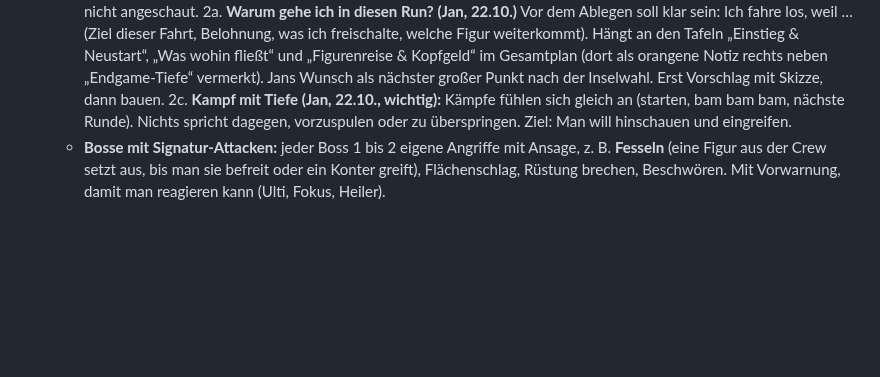
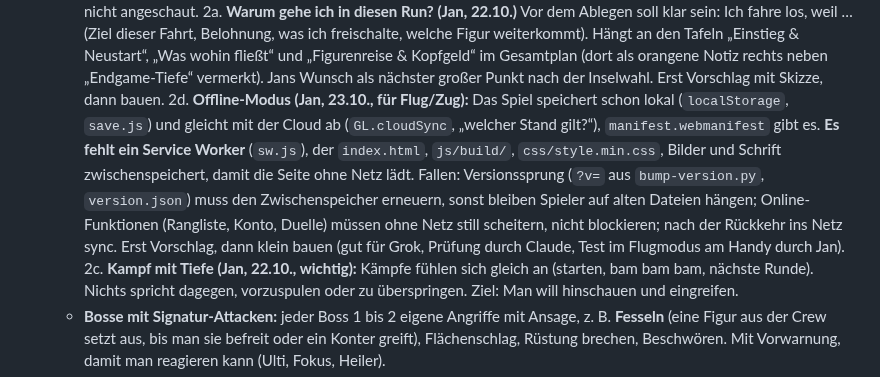
Before and after one commit to flexibeel/Grandline, a Markdown page: claude/FAHRPLAN.md, the part around one of its changes. GitHub-like rendering; blank space fills up the shorter version.

```diff
--- a/claude/FAHRPLAN.md
+++ b/claude/FAHRPLAN.md
@@ -136,6 +137,7 @@ Felix (22.10.): Jetzt Inhalt aus dem Gesamtplan ins Spiel. Kampfstile Variante A
 2. Spielgefühl: Felix findet, es fühlt sich noch wie ein „spielbares Forum“ an (viel Text, Listen, Knöpfe). Vor dem App-Start einmal gezielt angehen, erst Vorschlag
    - Bestandsaufnahme (Jan, 22.10., 390 px): Titel und Hafen wirken schon wie ein Spiel. Am meisten Forum: die Inselwahl (lange Textkarten, gebaut auf `feature/inselwahl-bilder`), der Kapitän-Reiter (~2500 px Verwaltung: Spielercode, Spielstände, Konto untereinander) und „Crew aufstellen“ (viele Chips und Filter). Kampf und Aufträge-Reiter noch nicht angeschaut.
 2a. **Warum gehe ich in diesen Run? (Jan, 22.10.)** Vor dem Ablegen soll klar sein: Ich fahre los, weil … (Ziel dieser Fahrt, Belohnung, was ich freischalte, welche Figur weiterkommt). Hängt an den Tafeln „Einstieg & Neustart“, „Was wohin fließt“ und „Figurenreise & Kopfgeld“ im Gesamtplan (dort als orangene Notiz rechts neben „Endgame-Tiefe“ vermerkt). Jans Wunsch als nächster großer Punkt nach der Inselwahl. Erst Vorschlag mit Skizze, dann bauen.
+2d. **Offline-Modus (Jan, 23.10., für Flug/Zug):** Das Spiel speichert schon lokal (`localStorage`, `save.js`) und gleicht mit der Cloud ab (`GL.cloudSync`, „welcher Stand gilt?“), `manifest.webmanifest` gibt es. **Es fehlt ein Service Worker** (`sw.js`), der `index.html`, `js/build/`, `css/style.min.css`, Bilder und Schrift zwischenspeichert, damit die Seite ohne Netz lädt. Fallen: Versionssprung (`?v=` aus `bump-version.py`, `version.json`) muss den Zwischenspeicher erneuern, sonst bleiben Spieler auf alten Dateien hängen; Online-Funktionen (Rangliste, Konto, Duelle) müssen ohne Netz still scheitern, nicht blockieren; nach der Rückkehr ins Netz sync. Erst Vorschlag, dann klein bauen (gut für Grok, Prüfung durch Claude, Test im Flugmodus am Handy durch Jan).
 2c. **Kampf mit Tiefe (Jan, 22.10., wichtig):** Kämpfe fühlen sich gleich an (starten, bam bam bam, nächste Runde). Nichts spricht dagegen, vorzuspulen oder zu überspringen. Ziel: Man will hinschauen und eingreifen.
    - **Bosse mit Signatur-Attacken:** jeder Boss 1 bis 2 eigene Angriffe mit Ansage, z. B. **Fesseln** (eine Figur aus der Crew setzt aus, bis man sie befreit oder ein Konter greift), Flächenschlag, Rüstung brechen, Beschwören. Mit Vorwarnung, damit man reagieren kann (Ulti, Fokus, Heiler).
    - **Animationen und Waffen:** Bosse und eigene Figuren mit sichtbaren Waffen und eigenen Angriffs-Animationen statt gleicher Treffer-Effekte.
```
Also changed, not shown: other parts of claude/FAHRPLAN.md (+2 -1 lines).
